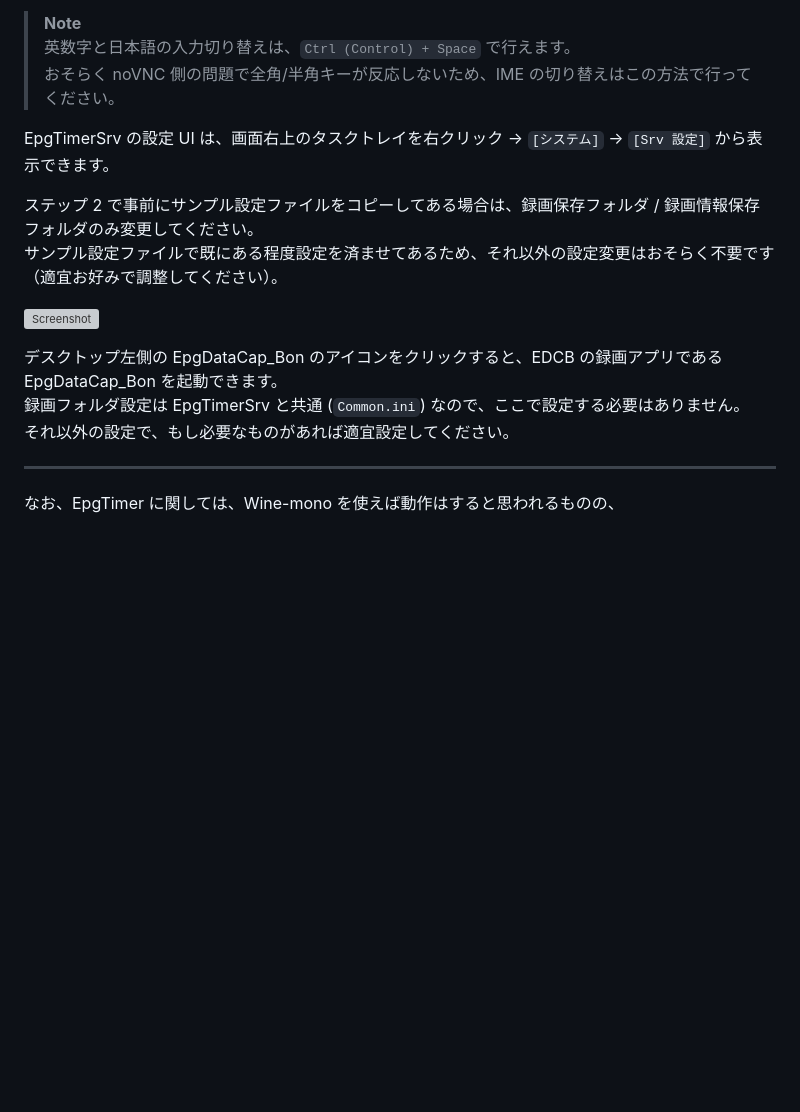
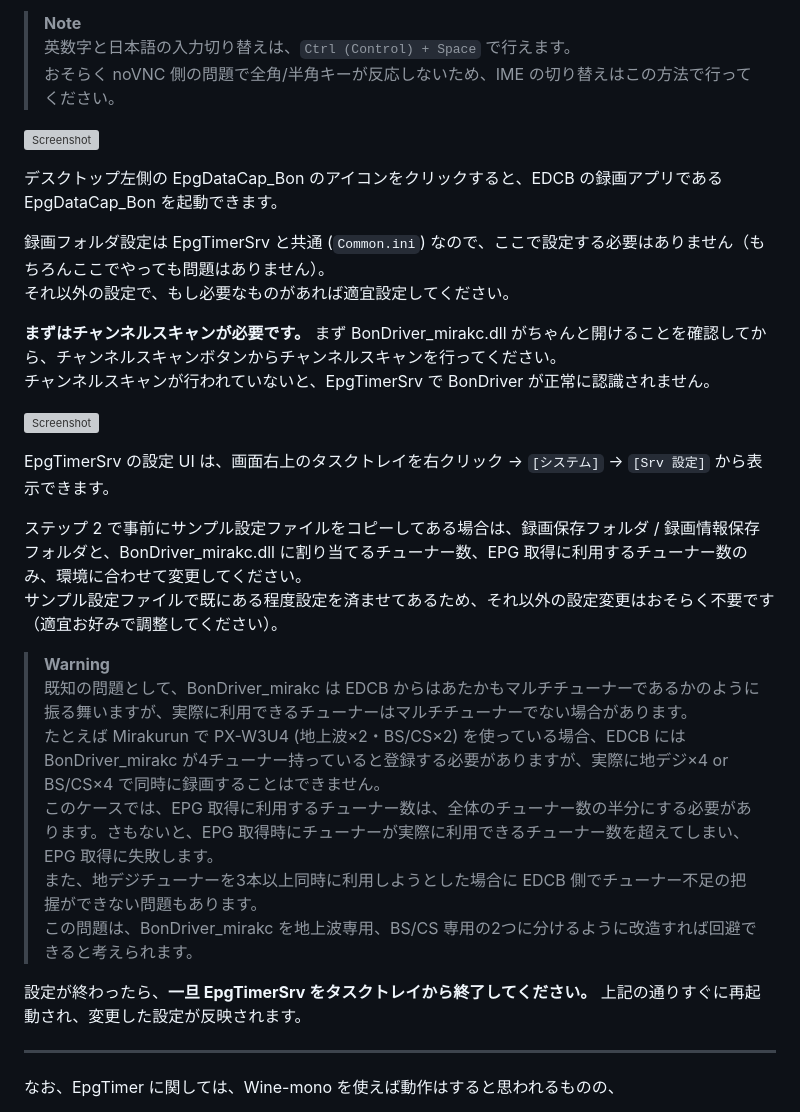
Before and after one commit to tsukumijima/EDCB-Wine, a Markdown page: Readme.md, the part around the change printed below. GitHub-like rendering; blank space fills up the shorter version; grey boxes are pictures that could not be loaded.

```diff
--- a/Readme.md
+++ b/Readme.md
@@ -112,16 +110,31 @@ EpgTimerSrv と EpgDataCap_Bon の動作確認と UI 操作が行える、最低
 > 英数字と日本語の入力切り替えは、`Ctrl (Control) + Space` で行えます。
 > おそらく noVNC 側の問題で全角/半角キーが反応しないため、IME の切り替えはこの方法で行ってください。
 
-EpgTimerSrv の設定 UI は、画面右上のタスクトレイを右クリック → `[システム]` → `[Srv 設定]` から表示できます。
-
-ステップ 2 で事前にサンプル設定ファイルをコピーしてある場合は、録画保存フォルダ / 録画情報保存フォルダのみ変更してください。
-サンプル設定ファイルで既にある程度設定を済ませてあるため、それ以外の設定変更はおそらく不要です（適宜お好みで調整してください）。
-
 ![Screenshot](https://github.com/tsukumijima/EDCB-Wine/assets/39271166/361a65fe-df8f-4648-bf54-feb348fad89d)
 
 デスクトップ左側の EpgDataCap_Bon のアイコンをクリックすると、EDCB の録画アプリである EpgDataCap_Bon を起動できます。
-録画フォルダ設定は EpgTimerSrv と共通 (`Common.ini`) なので、ここで設定する必要はありません。
+
+録画フォルダ設定は EpgTimerSrv と共通 (`Common.ini`) なので、ここで設定する必要はありません（もちろんここでやっても問題はありません）。
 それ以外の設定で、もし必要なものがあれば適宜設定してください。
+
+**まずはチャンネルスキャンが必要です。** まず BonDriver_mirakc.dll がちゃんと開けることを確認してから、チャンネルスキャンボタンからチャンネルスキャンを行ってください。
+チャンネルスキャンが行われていないと、EpgTimerSrv で BonDriver が正常に認識されません。
+
+![Screenshot](https://github.com/tsukumijima/EDCB-Wine/assets/39271166/1a36664e-22be-4192-aa6d-32cc4c0ef68a)
+
+EpgTimerSrv の設定 UI は、画面右上のタスクトレイを右クリック → `[システム]` → `[Srv 設定]` から表示できます。
+
+ステップ 2 で事前にサンプル設定ファイルをコピーしてある場合は、録画保存フォルダ / 録画情報保存フォルダと、BonDriver_mirakc.dll に割り当てるチューナー数、EPG 取得に利用するチューナー数のみ、環境に合わせて変更してください。
+サンプル設定ファイルで既にある程度設定を済ませてあるため、それ以外の設定変更はおそらく不要です（適宜お好みで調整してください）。
+
+> **Warning**
+> 既知の問題として、BonDriver_mirakc は EDCB からはあたかもマルチチューナーであるかのように振る舞いますが、実際に利用できるチューナーはマルチチューナーでない場合があります。
+> たとえば Mirakurun で PX-W3U4 (地上波×2・BS/CS×2) を使っている場合、EDCB には BonDriver_mirakc が4チューナー持っていると登録する必要がありますが、実際に地デジ×4 or BS/CS×4 で同時に録画することはできません。
+> このケースでは、EPG 取得に利用するチューナー数は、全体のチューナー数の半分にする必要があります。さもないと、EPG 取得時にチューナーが実際に利用できるチューナー数を超えてしまい、EPG 取得に失敗します。
+> また、地デジチューナーを3本以上同時に利用しようとした場合に EDCB 側でチューナー不足の把握ができない問題もあります。
+> この問題は、BonDriver_mirakc を地上波専用、BS/CS 専用の2つに分けるように改造すれば回避できると考えられます。
+
+設定が終わったら、**一旦 EpgTimerSrv をタスクトレイから終了してください。** 上記の通りすぐに再起動され、変更した設定が反映されます。
 
 -----
 
```
Also changed, not shown: other parts of Readme.md (+0 -2 lines).
